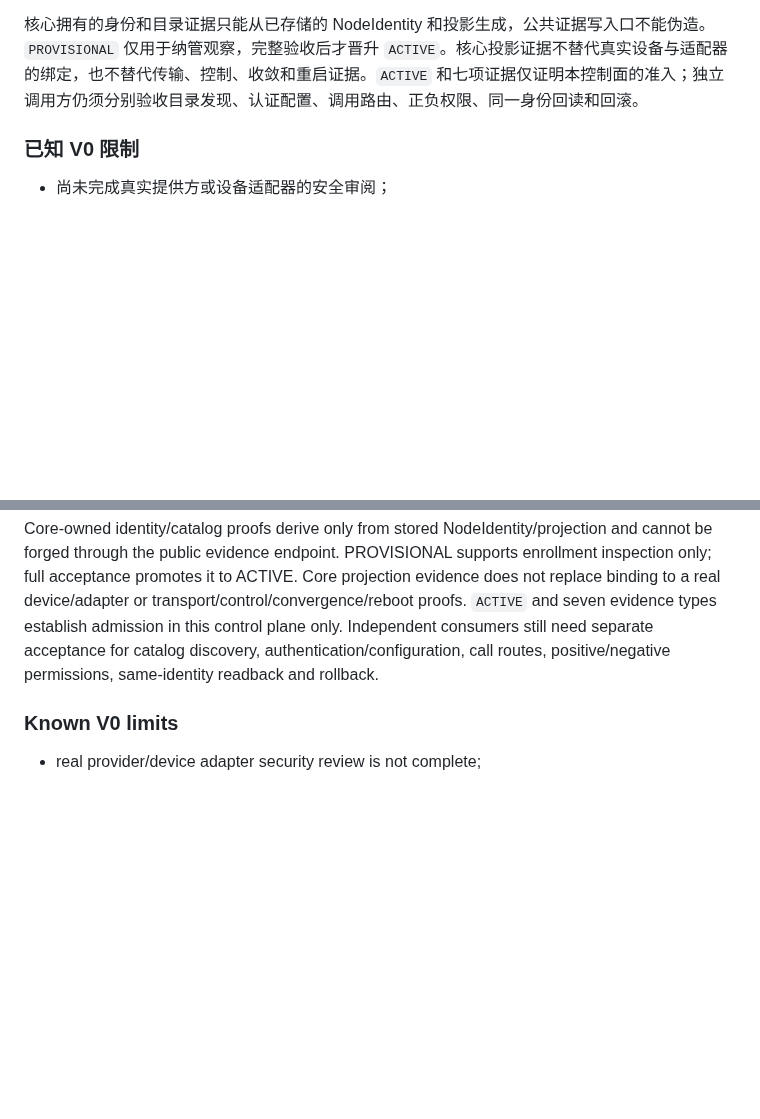
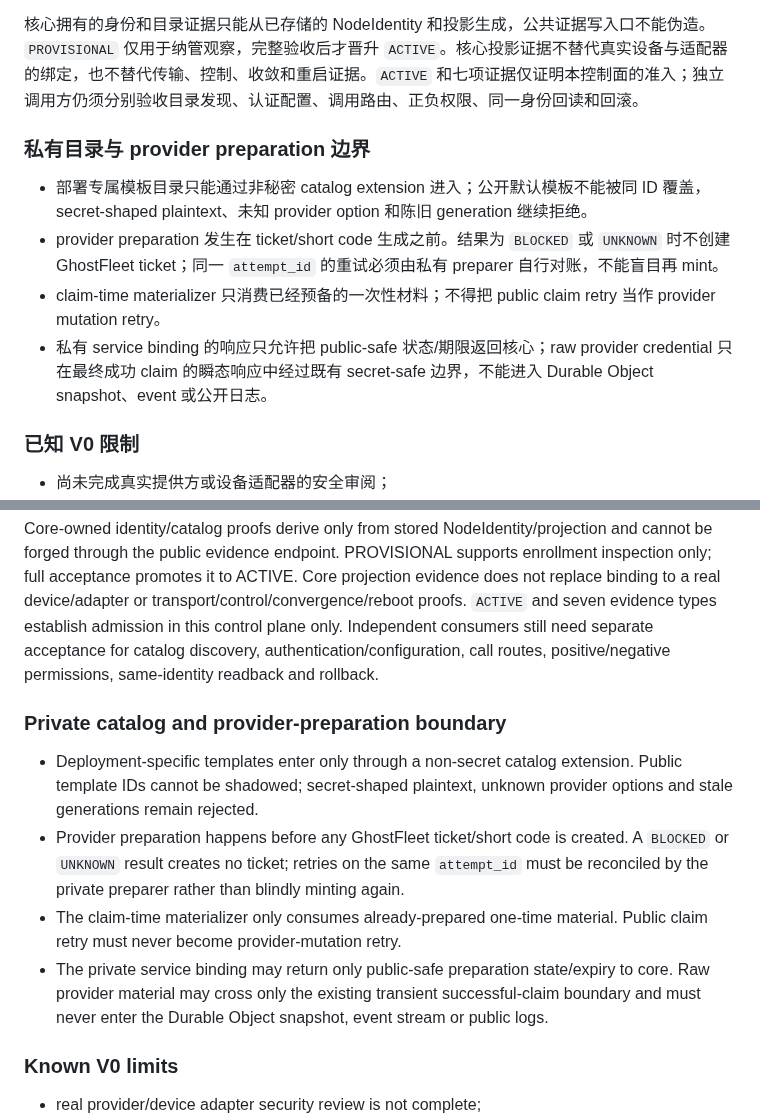
Before and after one commit to youling/ghostfleet, a Markdown page: docs/SECURITY.md, 2 parts joined by grey strips. Rendered like a GitHub page; blank space fills up the shorter version.

Commit message:
docs: harden private preparation and catalog boundaries

```diff
--- a/docs/SECURITY.md
+++ b/docs/SECURITY.md
@@ -50,6 +50,13 @@ V0 HumanGate 至少包含 `gate_id`、`gate_type`、`subject`、状态、`prompt
 状态迁移和证据同时保存。每个必需证据类型的最新观测必须显式为 `data.status = PASS`；新的 `FAIL` 或 `UNKNOWN` 使该类型的旧 `PASS` 失效。命令退出码为 0、包已安装、服务运行或网络可达等单独事实都不能自动推导纳管成功。真实适配器还须校验证据来源、对象（`subject`）和权限；合成证据不证明真实设备。
 
 核心拥有的身份和目录证据只能从已存储的 NodeIdentity 和投影生成，公共证据写入口不能伪造。`PROVISIONAL` 仅用于纳管观察，完整验收后才晋升 `ACTIVE`。核心投影证据不替代真实设备与适配器的绑定，也不替代传输、控制、收敛和重启证据。`ACTIVE` 和七项证据仅证明本控制面的准入；独立调用方仍须分别验收目录发现、认证配置、调用路由、正负权限、同一身份回读和回滚。
+
+### 私有目录与 provider preparation 边界
+
+- 部署专属模板目录只能通过非秘密 catalog extension 进入；公开默认模板不能被同 ID 覆盖，secret-shaped plaintext、未知 provider option 和陈旧 generation 继续拒绝。
+- provider preparation 发生在 ticket/short code 生成之前。结果为 `BLOCKED` 或 `UNKNOWN` 时不创建 GhostFleet ticket；同一 `attempt_id` 的重试必须由私有 preparer 自行对账，不能盲目再 mint。
+- claim-time materializer 只消费已经预备的一次性材料；不得把 public claim retry 当作 provider mutation retry。
+- 私有 service binding 的响应只允许把 public-safe 状态/期限返回核心；raw provider credential 只在最终成功 claim 的瞬态响应中经过既有 secret-safe 边界，不能进入 Durable Object snapshot、event 或公开日志。
 
 ### 已知 V0 限制
 
@@ -113,6 +120,13 @@ State transitions and evidence are stored together. For each required evidence t
 
 Core-owned identity/catalog proofs derive only from stored NodeIdentity/projection and cannot be forged through the public evidence endpoint. PROVISIONAL supports enrollment inspection only; full acceptance promotes it to ACTIVE. Core projection evidence does not replace binding to a real device/adapter or transport/control/convergence/reboot proofs. `ACTIVE` and seven evidence types establish admission in this control plane only. Independent consumers still need separate acceptance for catalog discovery, authentication/configuration, call routes, positive/negative permissions, same-identity readback and rollback.
 
+### Private catalog and provider-preparation boundary
+
+- Deployment-specific templates enter only through a non-secret catalog extension. Public template IDs cannot be shadowed; secret-shaped plaintext, unknown provider options and stale generations remain rejected.
+- Provider preparation happens before any GhostFleet ticket/short code is created. A `BLOCKED` or `UNKNOWN` result creates no ticket; retries on the same `attempt_id` must be reconciled by the private preparer rather than blindly minting again.
+- The claim-time materializer only consumes already-prepared one-time material. Public claim retry must never become provider-mutation retry.
+- The private service binding may return only public-safe preparation state/expiry to core. Raw provider material may cross only the existing transient successful-claim boundary and must never enter the Durable Object snapshot, event stream or public logs.
+
 ### Known V0 limits
 
 - real provider/device adapter security review is not complete;
```
